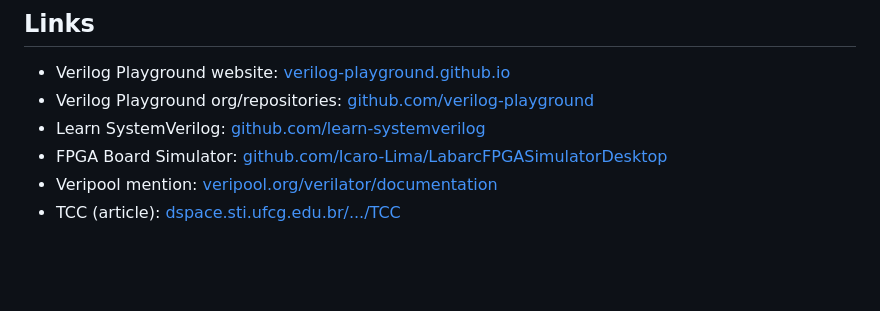
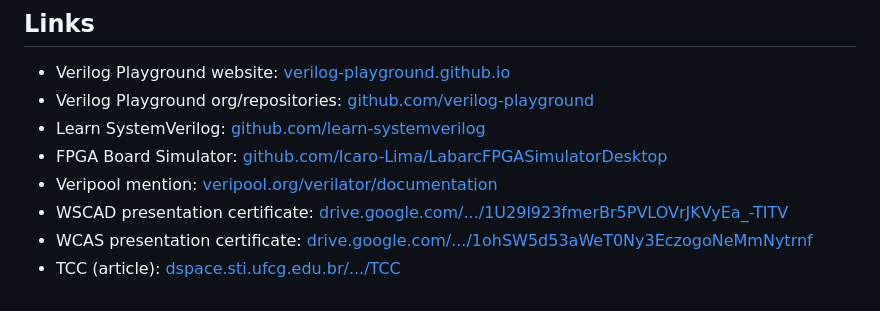
Before and after one commit to Icaro-Lima/Icaro-Lima.github.io, a Markdown page: projects/verilog-playground.md, the part around one of its changes. GitHub-like rendering; blank space fills up the shorter version.

Commit message:
Move certificate URLs to Links section

```diff
--- a/projects/verilog-playground.md
+++ b/projects/verilog-playground.md
@@ -47,4 +45,6 @@ This version was recognized as a notable project by **veripool.org**.
 - Learn SystemVerilog: [github.com/learn-systemverilog](https://github.com/learn-systemverilog)
 - FPGA Board Simulator: [github.com/Icaro-Lima/LabarcFPGASimulatorDesktop](https://github.com/Icaro-Lima/LabarcFPGASimulatorDesktop)
 - Veripool mention: [veripool.org/verilator/documentation](https://veripool.org/verilator/documentation/)
+- WSCAD presentation certificate: [drive.google.com/.../1U29l923fmerBr5PVLOVrJKVyEa_-TITV](https://drive.google.com/file/d/1U29l923fmerBr5PVLOVrJKVyEa_-TITV/view?usp=sharing)
+- WCAS presentation certificate: [drive.google.com/.../1ohSW5d53aWeT0Ny3EczogoNeMmNytrnf](https://drive.google.com/file/d/1ohSW5d53aWeT0Ny3EczogoNeMmNytrnf/view?usp=sharing)
 - TCC (article): [dspace.sti.ufcg.edu.br/.../TCC](https://dspace.sti.ufcg.edu.br/bitstream/riufcg/24990/1/%c3%8dCARO%20DANTAS%20DE%20ARA%c3%9aJO%20LIMA%20-%20TCC%20ARTIGO%20CI%c3%8aNCIA%20DA%20COMPUTA%c3%87%c3%83O%202021.pdf)
```
Also changed, not shown: other parts of projects/verilog-playground.md (+0 -2 lines).
